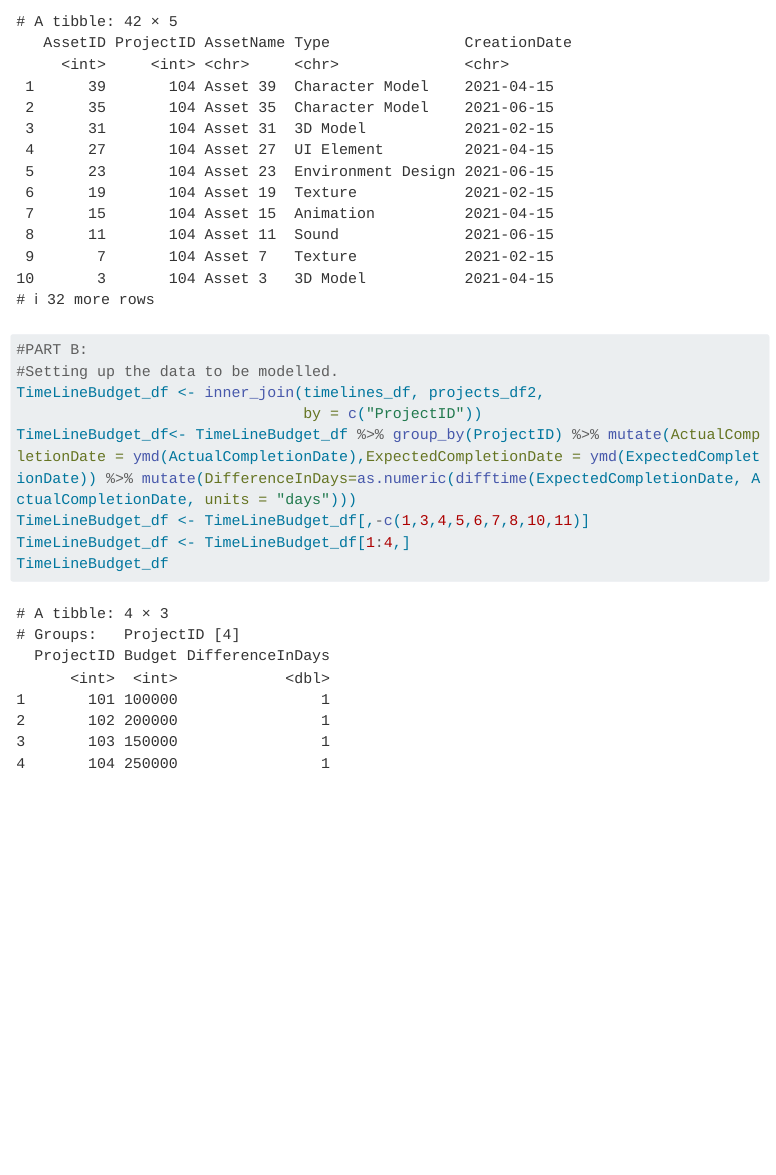
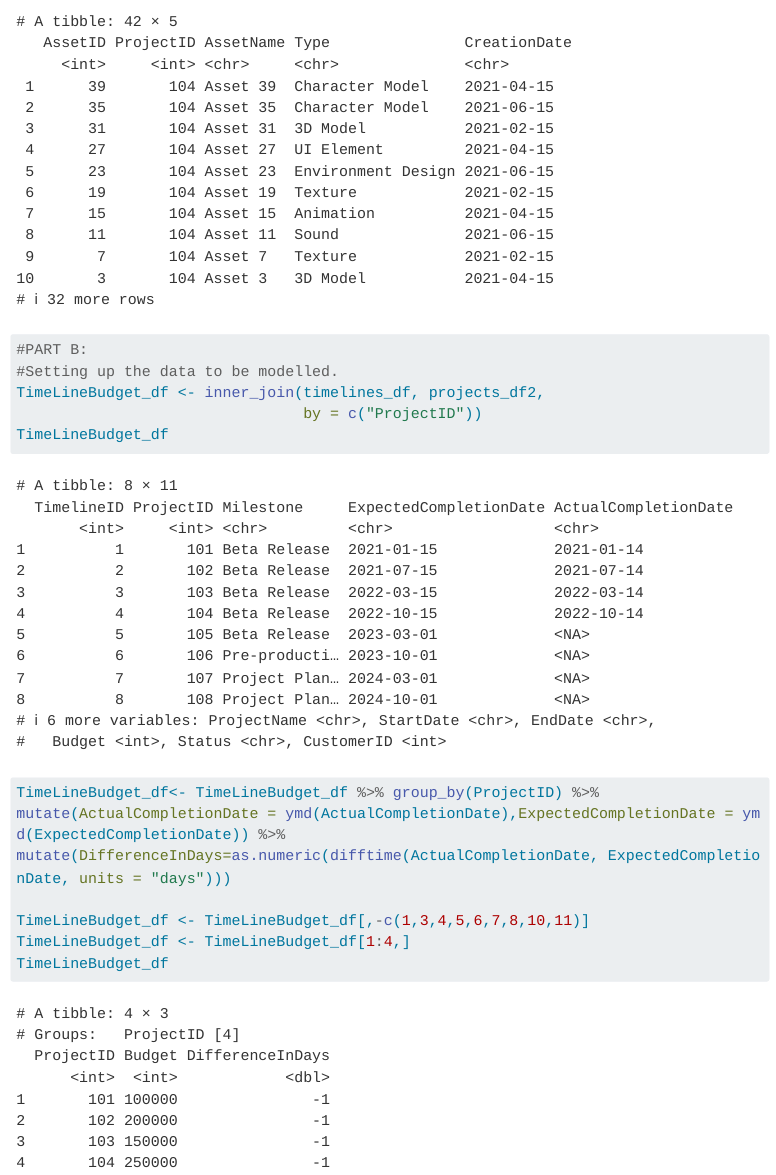
Before and after one commit to Zak-White/DataAnalytics-ICA2-Mark-Zak-White, a Quarto document (Ica-2-DAIE-MXW/index.qmd): the page in a window 1100 px wide, from 7930 px down. Rendered offline with R 4.5, knitr and Pandoc in place of Quarto, with nearby package versions; menus at the side of the page are left out; long lines of code are wrapped.

Commit message:
Data is set up for linear regression I believe

````diff
--- a/Ica-2-DAIE-MXW/index.qmd
+++ b/Ica-2-DAIE-MXW/index.qmd
@@ -126,8 +126,13 @@ assets_df
 #Setting up the data to be modelled.
 TimeLineBudget_df <- inner_join(timelines_df, projects_df2,
                                 by = c("ProjectID"))
-TimeLineBudget_df<- TimeLineBudget_df %>% group_by(ProjectID) %>% mutate(ActualCompletionDate = ymd(ActualCompletionDate),ExpectedCompletionDate = ymd(ExpectedCompletionDate)) %>% mutate(DifferenceInDays=as.numeric(difftime(ExpectedCompletionDate, ActualCompletionDate, units = "days")))
+TimeLineBudget_df
+TimeLineBudget_df<- TimeLineBudget_df %>% group_by(ProjectID) %>%
+mutate(ActualCompletionDate = ymd(ActualCompletionDate),ExpectedCompletionDate = ymd(ExpectedCompletionDate)) %>%
+mutate(DifferenceInDays=as.numeric(difftime(ActualCompletionDate, ExpectedCompletionDate, units = "days")))
+
 TimeLineBudget_df <- TimeLineBudget_df[,-c(1,3,4,5,6,7,8,10,11)]
 TimeLineBudget_df <- TimeLineBudget_df[1:4,]
 TimeLineBudget_df
+
 ```
````
Also changed, not shown: Ica-2-DAIE-MXW/ICA_2023.sqlite, 2 other files.
